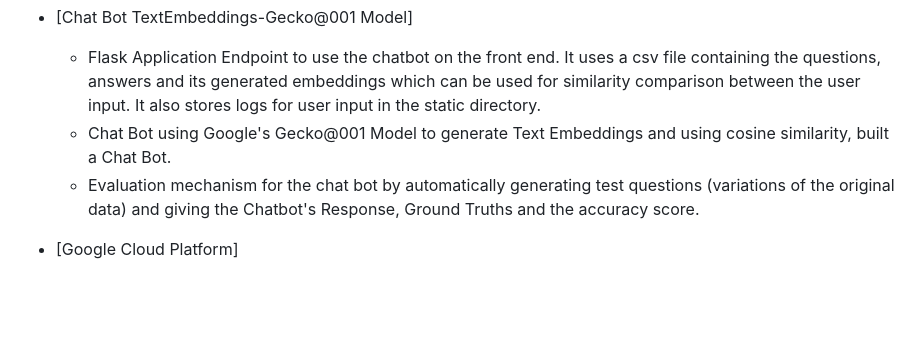
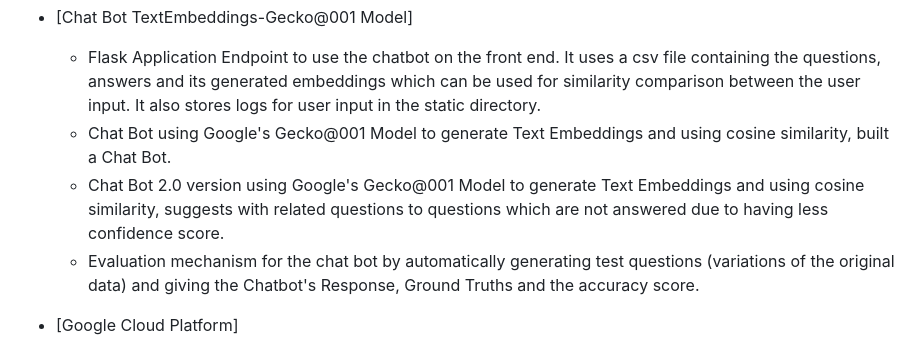
Before and after one commit to Rizi2001/TechGallery, a Markdown page: README.md, the part around the change. Drawn GitHub-style; blank space fills up the shorter version.

Commit message:
Updating ReadMe for Chat Bot's Suggestion system notebook

```diff
--- a/README.md
+++ b/README.md
@@ -13,6 +13,7 @@ Welcome to Tech Gallery, a centralized developer repository where I showcase a s
 - [Chat Bot TextEmbeddings-Gecko@001 Model]
 	- Flask Application Endpoint to use the chatbot on the front end. It uses a csv file containing the questions, answers and its generated embeddings which can be used for similarity comparison between the user input. It also stores logs for user input in the static directory.
 	- Chat Bot using Google's Gecko@001 Model to generate Text Embeddings and using cosine similarity, built a Chat Bot.
+	- Chat Bot 2.0 version using Google's Gecko@001 Model to generate Text Embeddings and using cosine similarity, suggests with related questions to questions which are not answered due to having less confidence score.
 	- Evaluation mechanism for the chat bot by automatically generating test questions (variations of the original data) and giving the Chatbot's Response, Ground Truths and the accuracy score.
 
 
```
